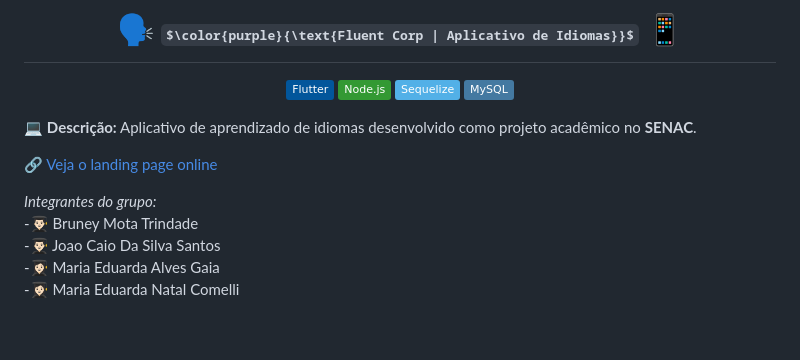
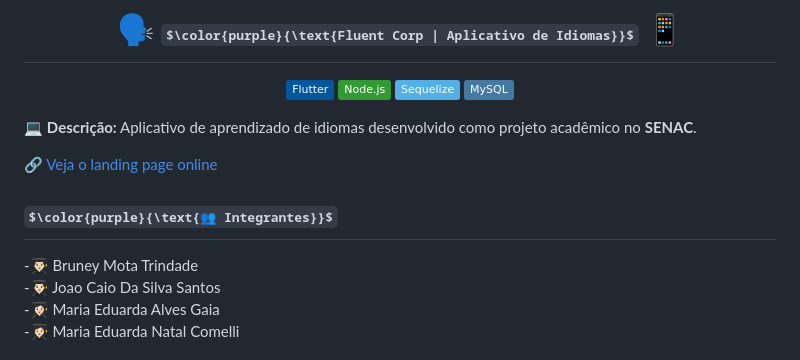
Before and after one commit to bruney1991/FluentCorp, a Markdown page: README.md, the part around one of its changes. Rendered like a GitHub page; badges without logos; some formulas as TeX source; blank space fills up the shorter version.

```diff
--- a/README.md
+++ b/README.md
@@ -11,7 +11,7 @@
 
 🔗 [Veja o landing page online](https://bruney1991.github.io/FluentCorp/)
 
-   *Integrantes do grupo:*
+## $\color{purple}{\text{👥 Integrantes}}$
 -👨🏻‍🎓 Bruney Mota Trindade
 -👨🏻‍🎓 Joao Caio Da Silva Santos
 -👩🏻‍🎓 Maria Eduarda Alves Gaia
```
Also changed, not shown: other parts of README.md (+1 -1 lines).
